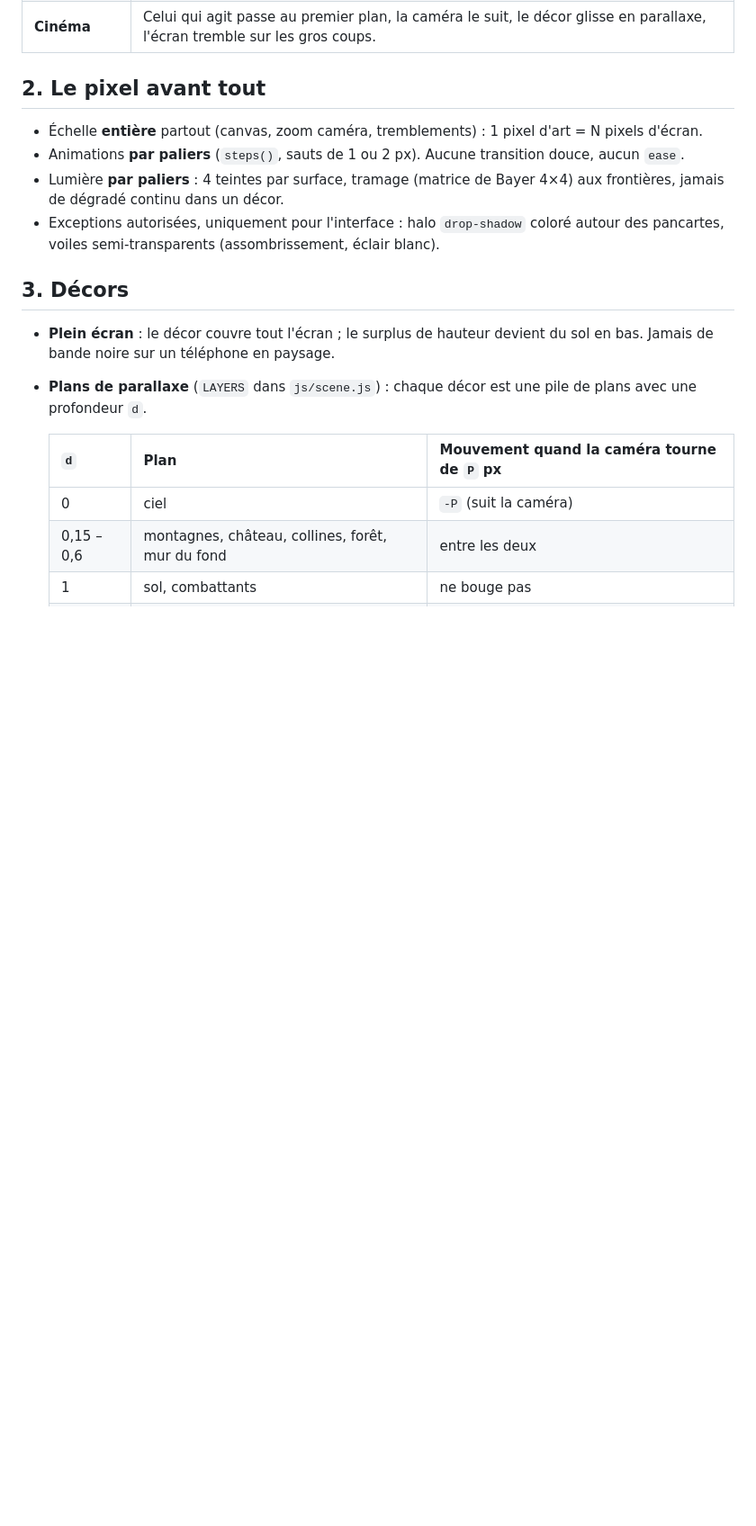
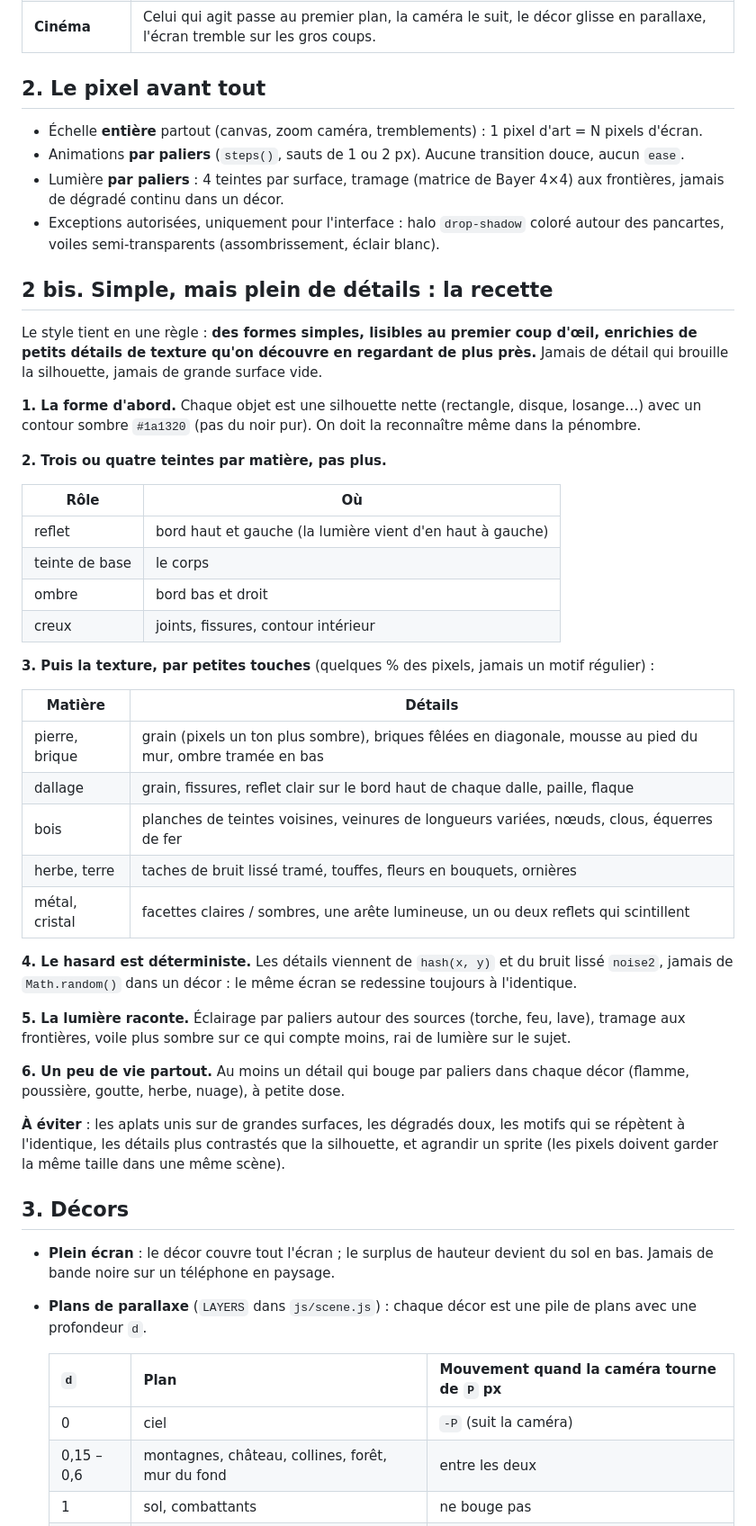
Before and after one commit to Erwannn007/TCG_7862973693287, a Markdown page: docs/CHARTE_DESIGN.md, the part around the change. Shown at 90% size. Drawn GitHub-style; blank space fills up the shorter version.

Commit message:
Charte : la recette du pixel art simple mais détaillé
Co-Authored-By: Claude Opus 5.5 <noreply@anthropic.com>

```diff
--- a/docs/CHARTE_DESIGN.md
+++ b/docs/CHARTE_DESIGN.md
@@ -26,6 +26,47 @@ Trois piliers :
   jamais de dégradé continu dans un décor.
 - Exceptions autorisées, uniquement pour l'interface : halo `drop-shadow` coloré autour des
   pancartes, voiles semi-transparents (assombrissement, éclair blanc).
+
+## 2 bis. Simple, mais plein de détails : la recette
+
+Le style tient en une règle : **des formes simples, lisibles au premier coup d'œil, enrichies de
+petits détails de texture qu'on découvre en regardant de plus près.** Jamais de détail qui brouille
+la silhouette, jamais de grande surface vide.
+
+**1. La forme d'abord.** Chaque objet est une silhouette nette (rectangle, disque, losange…) avec un
+contour sombre `#1a1320` (pas du noir pur). On doit la reconnaître même dans la pénombre.
+
+**2. Trois ou quatre teintes par matière, pas plus.**
+
+| Rôle | Où |
+|---|---|
+| reflet | bord haut et gauche (la lumière vient d'en haut à gauche) |
+| teinte de base | le corps |
+| ombre | bord bas et droit |
+| creux | joints, fissures, contour intérieur |
+
+**3. Puis la texture, par petites touches** (quelques % des pixels, jamais un motif régulier) :
+
+| Matière | Détails |
+|---|---|
+| pierre, brique | grain (pixels un ton plus sombre), briques fêlées en diagonale, mousse au pied du mur, ombre tramée en bas |
+| dallage | grain, fissures, reflet clair sur le bord haut de chaque dalle, paille, flaque |
+| bois | planches de teintes voisines, veinures de longueurs variées, nœuds, clous, équerres de fer |
+| herbe, terre | taches de bruit lissé tramé, touffes, fleurs en bouquets, ornières |
+| métal, cristal | facettes claires / sombres, une arête lumineuse, un ou deux reflets qui scintillent |
+
+**4. Le hasard est déterministe.** Les détails viennent de `hash(x, y)` et du bruit lissé `noise2`,
+jamais de `Math.random()` dans un décor : le même écran se redessine toujours à l'identique.
+
+**5. La lumière raconte.** Éclairage par paliers autour des sources (torche, feu, lave), tramage aux
+frontières, voile plus sombre sur ce qui compte moins, rai de lumière sur le sujet.
+
+**6. Un peu de vie partout.** Au moins un détail qui bouge par paliers dans chaque décor (flamme,
+poussière, goutte, herbe, nuage), à petite dose.
+
+**À éviter** : les aplats unis sur de grandes surfaces, les dégradés doux, les motifs qui se répètent
+à l'identique, les détails plus contrastés que la silhouette, et agrandir un sprite (les pixels
+doivent garder la même taille dans une même scène).
 
 ## 3. Décors
 
```
